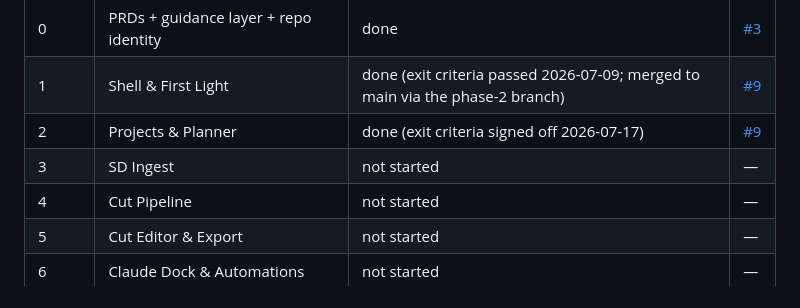
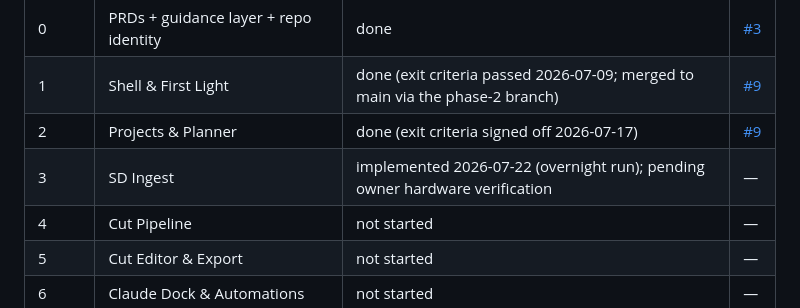
Before and after one commit to Konadu-Akwasi-Akuoko/katto, a Markdown page: prd/index.md, the part around the change. Rendered like a GitHub page.

Commit message:
docs(prd): mark phase 3 sd-ingest implemented pending verification

```diff
--- a/prd/index.md
+++ b/prd/index.md
@@ -97,7 +97,7 @@ Update the table as phases land (link the PR that closed each).
 | 0 | PRDs + guidance layer + repo identity | done | [#3](https://github.com/Konadu-Akwasi-Akuoko/katto/pull/3) |
 | 1 | Shell & First Light | done (exit criteria passed 2026-07-09; merged to main via the phase-2 branch) | [#9](https://github.com/Konadu-Akwasi-Akuoko/katto/pull/9) |
 | 2 | Projects & Planner | done (exit criteria signed off 2026-07-17) | [#9](https://github.com/Konadu-Akwasi-Akuoko/katto/pull/9) |
-| 3 | SD Ingest | not started | — |
+| 3 | SD Ingest | implemented 2026-07-22 (overnight run); pending owner hardware verification | — |
 | 4 | Cut Pipeline | not started | — |
 | 5 | Cut Editor & Export | not started | — |
 | 6 | Claude Dock & Automations | not started | — |
```
